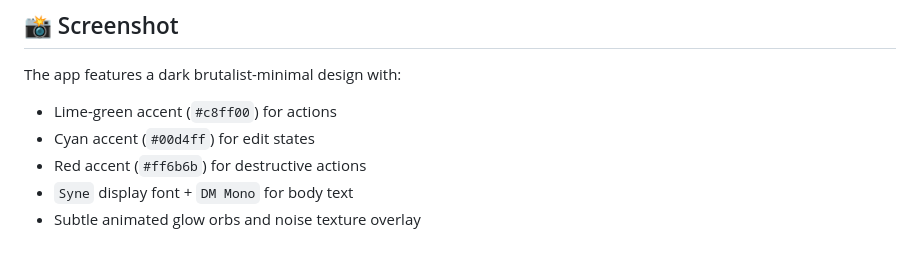
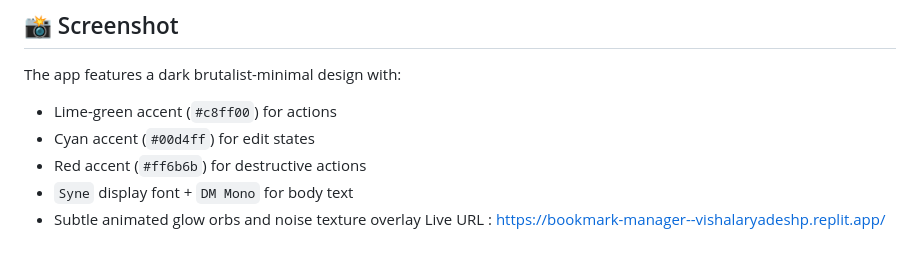
Before and after one commit to vishkd/bookmark-manager, a Markdown page: README.md, the part around the change. GitHub-like rendering.

Commit message:
Add live URL to README

```diff
--- a/README.md
+++ b/README.md
@@ -274,3 +274,4 @@ The app features a dark brutalist-minimal design with:
 - Red accent (`#ff6b6b`) for destructive actions
 - `Syne` display font + `DM Mono` for body text
 - Subtle animated glow orbs and noise texture overlay
+Live URL : https://bookmark-manager--vishalaryadeshp.replit.app/
```
